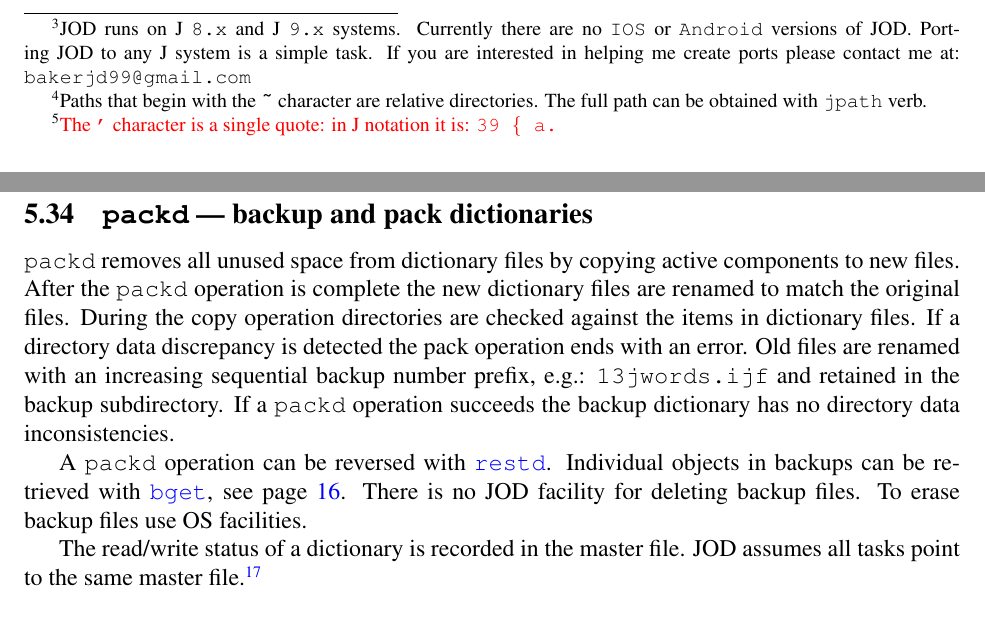
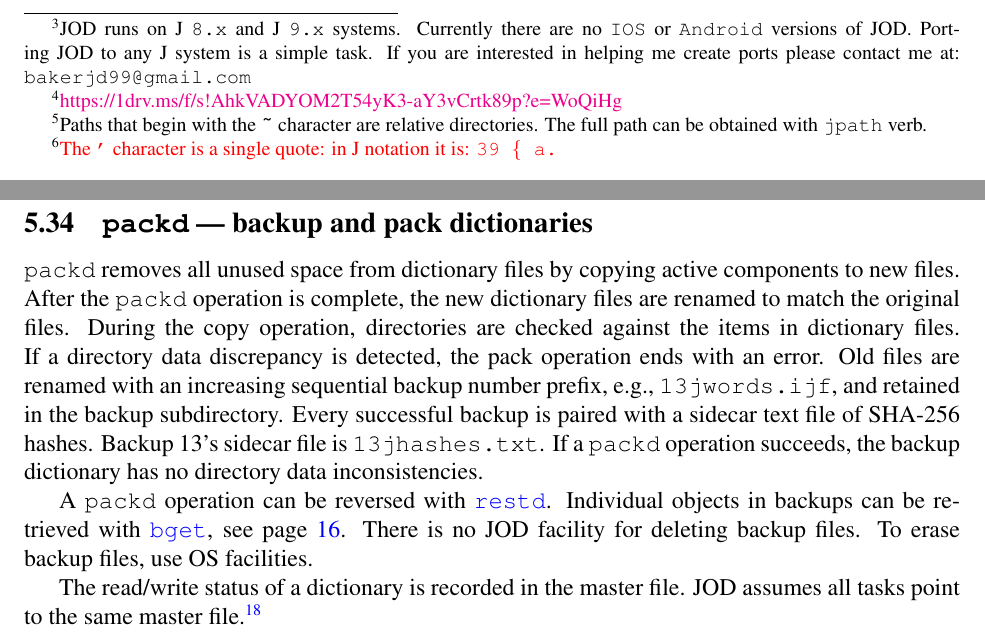
Before and after one commit to bakerjd99/joddoc, a LaTeX document (jod.tex, which reads jodintro.tex, jodwords.tex): two parts of pages 6 and 52 of 106 before the commit and two parts of pages 6 and 51 of 105 after it, joined at a grey line, cut so that both start at the same text. Compiled offline with pdfLaTeX.

Commit message:
use of hash sidecar files in planned 1.1.0 release

```diff
--- a/jodintro.tex
+++ b/jodintro.tex
@@ -78,7 +78,7 @@ JOD can be installed in two ways.
 \begin{enumerate}
 	\item Use \href{https://code.jsoftware.com/wiki/Pacman}{\texttt{pacman}}\index{installation!pacman}, J's package manager
 	\cite{jwiki:pacman}, to download JOD. \emph{Using \texttt{pacman} is the easiest way to install and maintain JOD.}
-	\item Download the current JOD distribution from \href{https://1drv.ms/f/s!AhkVADYOM2T54yK3-aY3vCrtk89p?e=WoQiHg}{\emph{OneDrive}} and unzip, preserving directories, to the relative directory\footnote{Paths that begin with the \textbf{\texttt{\~}} character are relative directories. The full path can be obtained with \texttt{jpath} verb. } \verb|~addons/general|
+	\item Download the current JOD distribution from \href{https://1drv.ms/f/s!AhkVADYOM2T54yK3-aY3vCrtk89p?e=WoQiHg}{\emph{OneDrive}}\footnote{\href{https://1drv.ms/f/s!AhkVADYOM2T54yK3-aY3vCrtk89p?e=WoQiHg}{https://1drv.ms/f/s!AhkVADYOM2T54yK3-aY3vCrtk89p?e=WoQiHg}} and unzip, preserving directories, to the relative directory\footnote{Paths that begin with the \textbf{\texttt{\~}} character are relative directories. The full path can be obtained with \texttt{jpath} verb. } \verb|~addons/general|
 \end{enumerate}
 
 After installation JOD can be loaded with:\footnote{\textcolor{red}{The \texttt{'} character
--- a/jodwords.tex
+++ b/jodwords.tex
@@ -1900,18 +1900,19 @@ Because most updates are puts the first dictionary is called the \emph{put dicti
 
 \hypertarget{il:packd}{\texttt{packd}}\index{backup!\texttt{packd}} removes all unused space
 from dictionary files by copying active components to new files.
- After the \texttt{packd} operation is complete the new dictionary files
- are renamed to match the original files. During the copy operation directories
+ After the \texttt{packd} operation is complete, the new dictionary files
+ are renamed to match the original files. During the copy operation, directories
  are checked against the items in dictionary files. If
- a directory data discrepancy is detected
+ a directory data discrepancy is detected,
  the pack operation ends with an error. Old files are renamed
- with an increasing sequential backup number prefix, e.g.: \verb|13jwords.ijf| and
- retained in the backup subdirectory. If a \texttt{packd} operation succeeds
+ with an increasing sequential backup number prefix, e.g., \verb|13jwords.ijf|, and
+ retained in the backup subdirectory. Every successful backup is paired
+with a sidecar text file of SHA-256 hashes.\index{hash} Backup 13's sidecar file is \verb|13jhashes.txt|. If a \texttt{packd} operation succeeds,
  the backup dictionary has no directory data inconsistencies.
 
 A \texttt{packd} operation can be reversed with \hyperlink{il:restd}{\texttt{restd}}.
 Individual objects in backups can be retrieved with \hyperlink{il:bget}{\texttt{bget}}, see page~\pageref{ss:bget}.
-There is no JOD facility for deleting  backup files. To erase backup files use OS facilities.
+There is no JOD facility for deleting backup files. To erase backup files, use OS facilities.
 
 The read/write status of a dictionary is recorded in
 the master file. JOD assumes all tasks point to the same master file.\index{master file}\footnote{There is one
```
Also changed, not shown: jodtitlepage.tex (+1 -1 lines), jodtutor.tex (+17 -8 lines), jodintro.tex (4 more changed lines), jodwords.tex (2 more changed lines).
